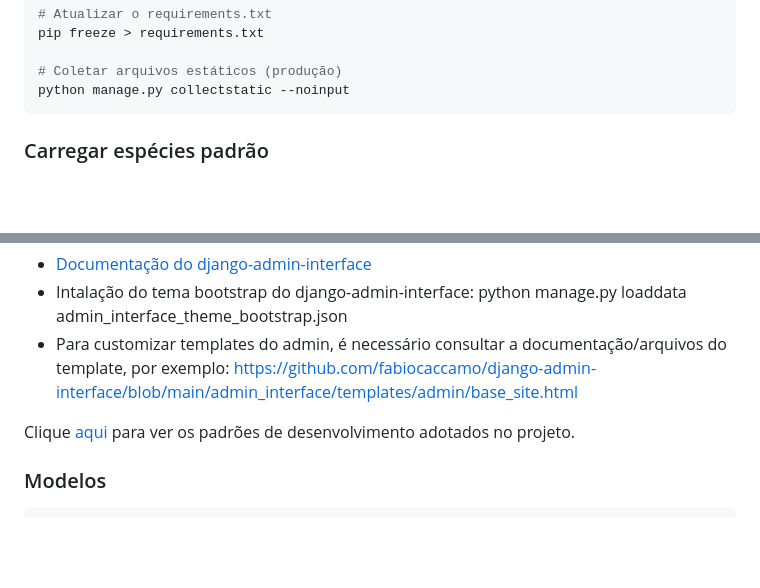
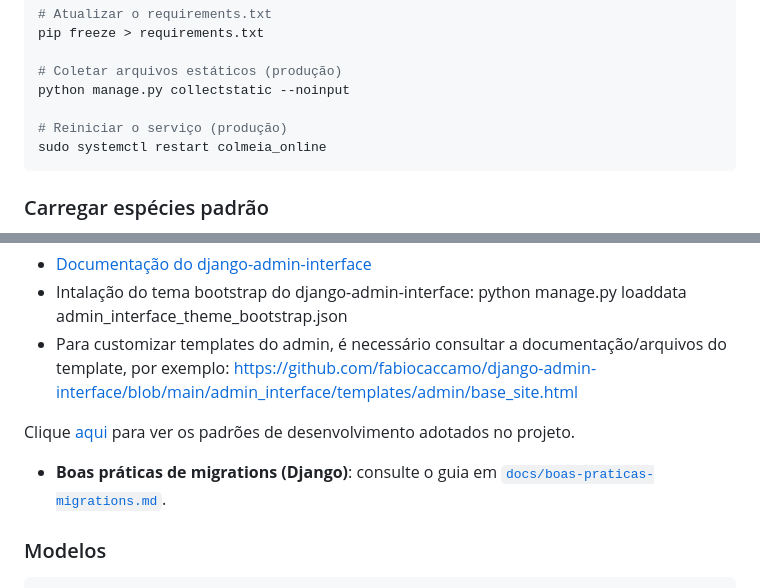
Before and after one commit to oliv3ira40/colmeia_online, a Markdown page: README.md, 2 parts joined by grey strips. Drawn GitHub-style; blank space fills up the shorter version.

````diff
--- a/README.md
+++ b/README.md
@@ -83,6 +83,9 @@ pip freeze > requirements.txt
 
 # Coletar arquivos estáticos (produção)
 python manage.py collectstatic --noinput
+
+# Reiniciar o serviço (produção)
+sudo systemctl restart colmeia_online
 ```
 
 ### Carregar espécies padrão
@@ -103,6 +106,8 @@ As páginas criadas devem seguir o tema bootstrap do django-admin-interface, que
 - Para customizar templates do admin, é necessário consultar a documentação/arquivos do template, por exemplo: https://github.com/fabiocaccamo/django-admin-interface/blob/main/admin_interface/templates/admin/base_site.html
 
 Clique [aqui](docs/padroes.md) para ver os padrões de desenvolvimento adotados no projeto.
+
+- **Boas práticas de migrations (Django)**: consulte o guia em [`docs/boas-praticas-migrations.md`](docs/boas-praticas-migrations.md).
 
 ### Modelos
 
````
Also changed, not shown: docs/boas-praticas-migrations.md (added, +256 -0 lines).
